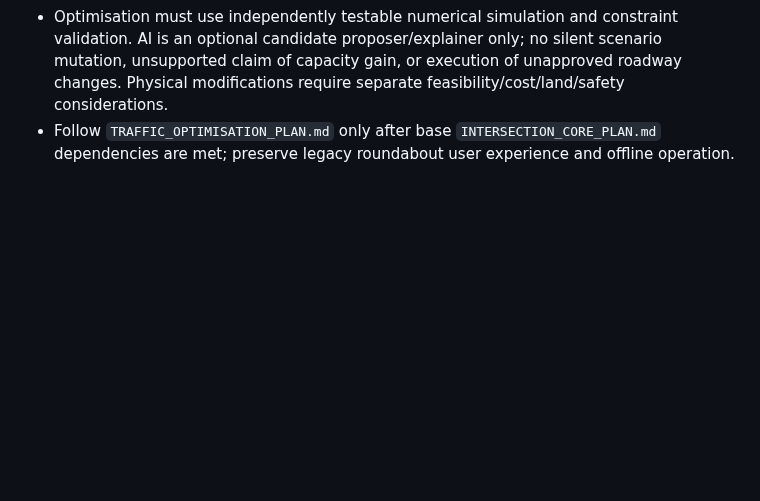
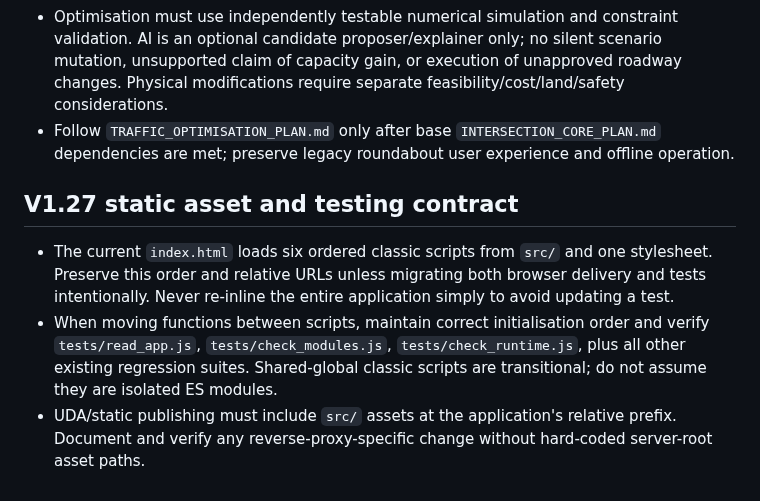
Before and after one commit to zageabb/roundabout_designer, a Markdown page: AGENTS.md, the part around the change. GitHub-like rendering; blank space fills up the shorter version.

Commit message:
docs: record V1.27 modular static app rollout and UDA asset deployment gate

```diff
--- a/AGENTS.md
+++ b/AGENTS.md
@@ -24,3 +24,8 @@
 - Road/mapping import must preserve provenance and mark unknown lane markings, controls and turning counts for confirmation; an imported route graph must use the same core data model as manually drawn roads.
 - Optimisation must use independently testable numerical simulation and constraint validation. AI is an optional candidate proposer/explainer only; no silent scenario mutation, unsupported claim of capacity gain, or execution of unapproved roadway changes. Physical modifications require separate feasibility/cost/land/safety considerations.
 - Follow `TRAFFIC_OPTIMISATION_PLAN.md` only after base `INTERSECTION_CORE_PLAN.md` dependencies are met; preserve legacy roundabout user experience and offline operation.
+
+## V1.27 static asset and testing contract
+- The current `index.html` loads six ordered classic scripts from `src/` and one stylesheet. Preserve this order and relative URLs unless migrating both browser delivery and tests intentionally. Never re-inline the entire application simply to avoid updating a test.
+- When moving functions between scripts, maintain correct initialisation order and verify `tests/read_app.js`, `tests/check_modules.js`, `tests/check_runtime.js`, plus all other existing regression suites. Shared-global classic scripts are transitional; do not assume they are isolated ES modules.
+- UDA/static publishing must include `src/` assets at the application's relative prefix. Document and verify any reverse-proxy-specific change without hard-coded server-root asset paths.
```
